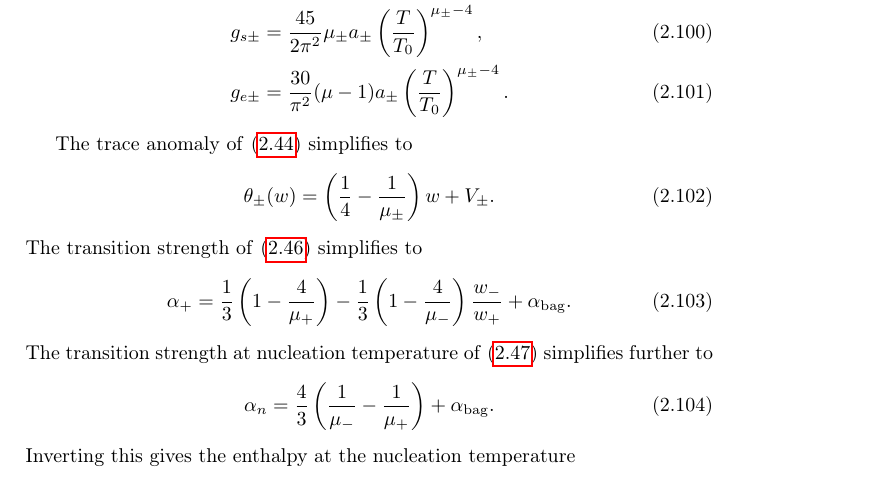
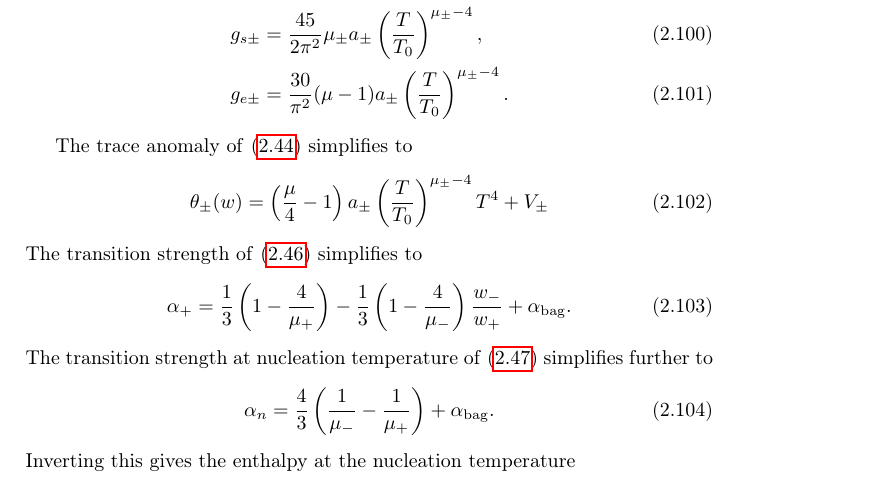
Before and after one commit to AgenttiX/msc-thesis2, a LaTeX thesis (main.tex, which reads tex/models.tex): part of page 22 of 29, cut so that both start at the same text. Compiled offline with pdfLaTeX.

Commit message:
Fix trace anomaly for ConstCSModel

```diff
--- a/tex/models.tex
+++ b/tex/models.tex
@@ -211,7 +211,7 @@ g_{e\pm} &= \frac{30}{\pi^2} (\mu - 1) a_\pm \left( \frac{T}{T_0} \right)^{\mu_\
 
 The trace anomaly of \eqref{eq:theta} simplifies to
 \begin{equation}
-\theta_\pm(w) = \left( \frac{1}{4} - \frac{1}{\mu_\pm} \right) w + V_\pm.
+\theta_\pm(w) = \left( \frac{\mu}{4} - 1 \right) a_\pm \left( \frac{T}{T_0} \right)^{\mu_\pm - 4} T^4 + V_\pm
 \end{equation}
 The transition strength of \eqref{eq:alpha_plus} simplifies to
 \begin{equation}
```
